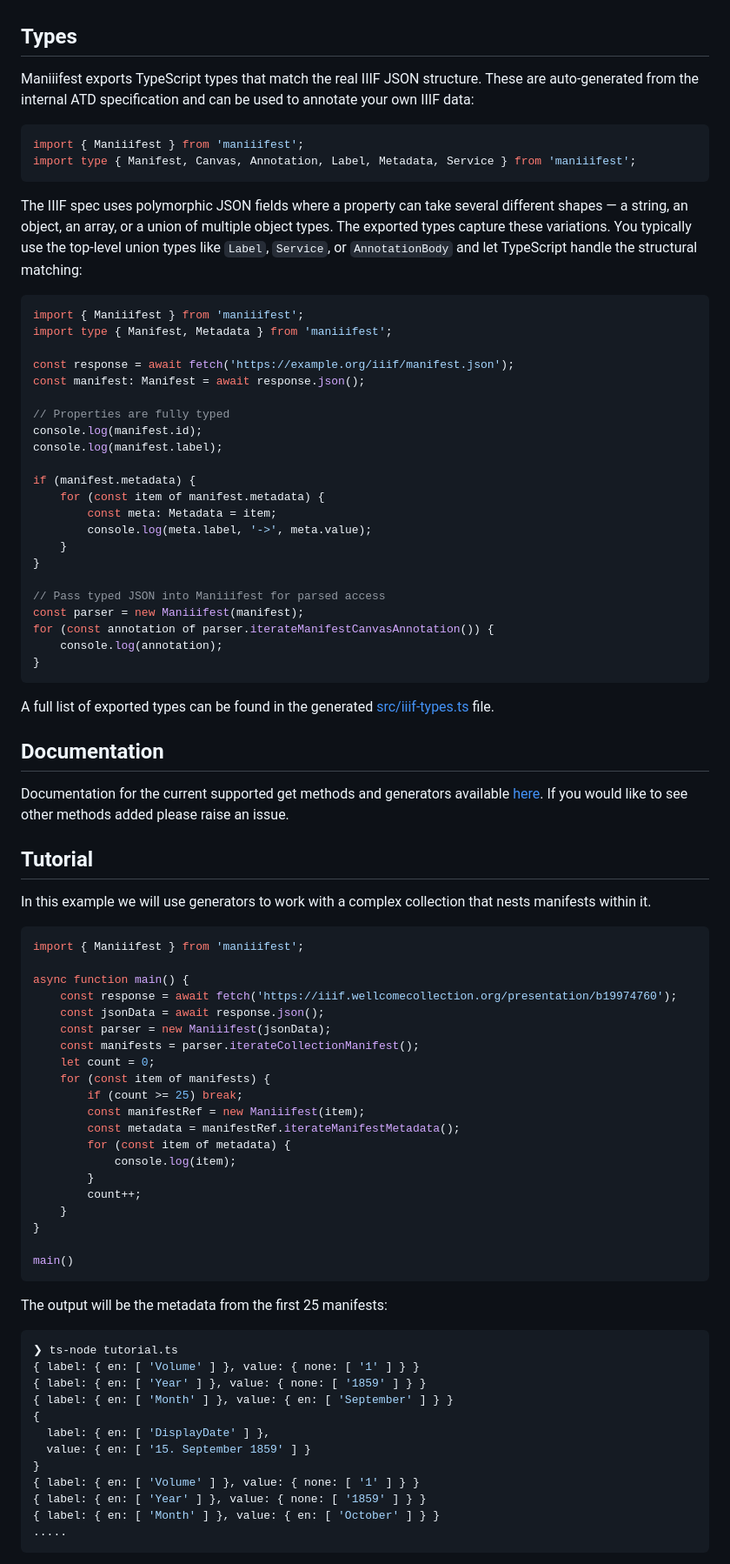
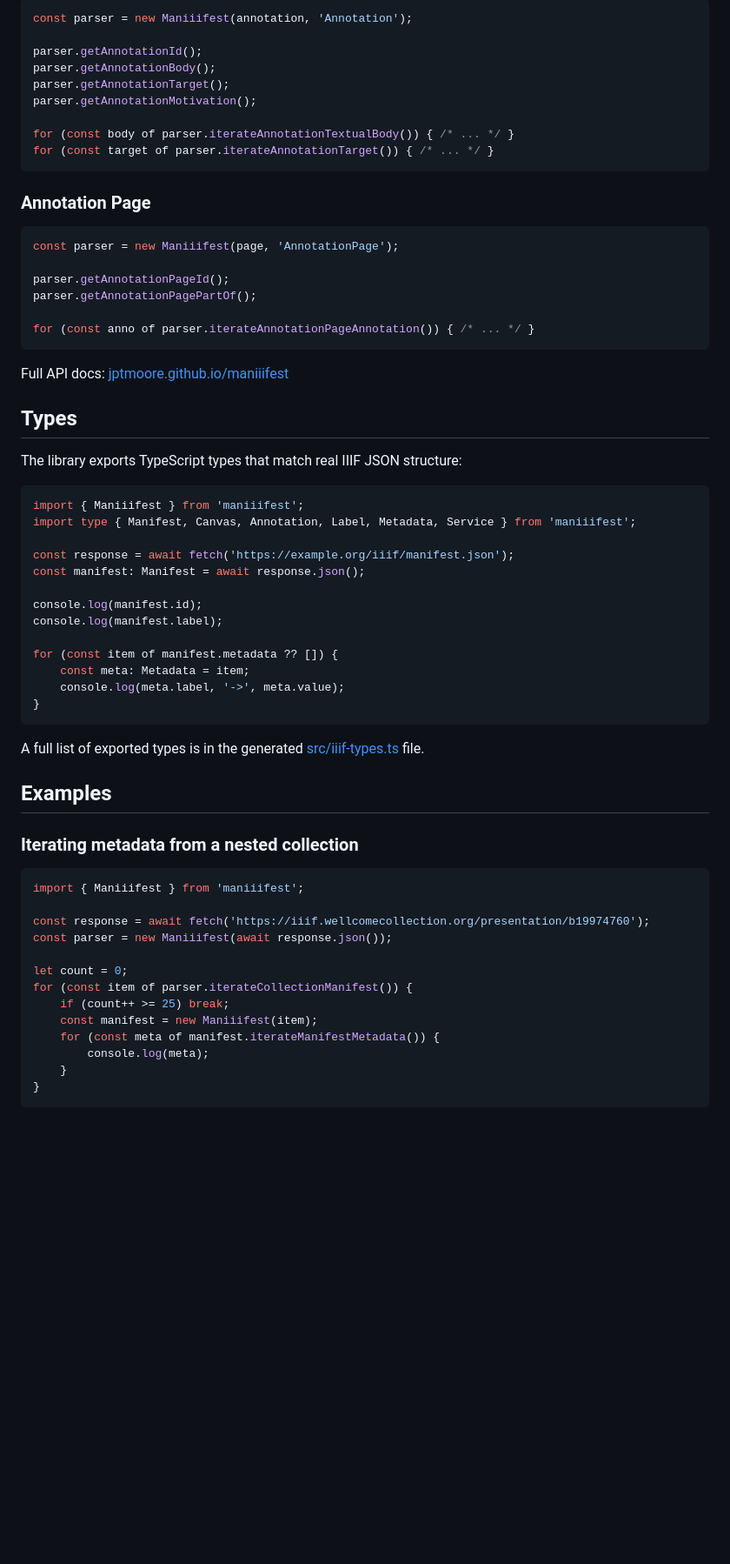
Before and after one commit to jptmoore/maniiifest, a Markdown page: README.md, the part around one of its changes. Shown at 87% size. Rendered like a GitHub page; blank space fills up the shorter version.

````diff
--- a/README.md
+++ b/README.md
@@ -43,87 +89,67 @@ The aim is to support the most relevant subset of the W3C standard as used withi
+```typescript
+const parser = new Maniiifest(annotation, 'Annotation');
+
+parser.getAnnotationId();
+parser.getAnnotationBody();
+parser.getAnnotationTarget();
+parser.getAnnotationMotivation();
+
+for (const body of parser.iterateAnnotationTextualBody()) { /* ... */ }
+for (const target of parser.iterateAnnotationTarget()) { /* ... */ }
+```
+
+### Annotation Page
+
+```typescript
+const parser = new Maniiifest(page, 'AnnotationPage');
+
+parser.getAnnotationPageId();
+parser.getAnnotationPagePartOf();
+
+for (const anno of parser.iterateAnnotationPageAnnotation()) { /* ... */ }
+```
+
+Full API docs: [jptmoore.github.io/maniiifest](https://jptmoore.github.io/maniiifest/classes/Maniiifest.html)
 
 ## Types
 
-Maniiifest exports TypeScript types that match the real IIIF JSON structure. These are auto-generated from the internal ATD specification and can be used to annotate your own IIIF data:
+The library exports TypeScript types that match real IIIF JSON structure:
 
 ```typescript
 import { Maniiifest } from 'maniiifest';
 import type { Manifest, Canvas, Annotation, Label, Metadata, Service } from 'maniiifest';
-```
-
-The IIIF spec uses polymorphic JSON fields where a property can take several different shapes — a string, an object, an array, or a union of multiple object types. The exported types capture these variations. You typically use the top-level union types like `Label`, `Service`, or `AnnotationBody` and let TypeScript handle the structural matching:
-
-```typescript
-import { Maniiifest } from 'maniiifest';
-import type { Manifest, Metadata } from 'maniiifest';
 
 const response = await fetch('https://example.org/iiif/manifest.json');
 const manifest: Manifest = await response.json();
 
-// Properties are fully typed
 console.log(manifest.id);
 console.log(manifest.label);
 
-if (manifest.metadata) {
-    for (const item of manifest.metadata) {
-        const meta: Metadata = item;
-        console.log(meta.label, '->', meta.value);
-    }
-}
-
-// Pass typed JSON into Maniiifest for parsed access
-const parser = new Maniiifest(manifest);
-for (const annotation of parser.iterateManifestCanvasAnnotation()) {
-    console.log(annotation);
+for (const item of manifest.metadata ?? []) {
+    const meta: Metadata = item;
+    console.log(meta.label, '->', meta.value);
 }
 ```
 
-A full list of exported types can be found in the generated [src/iiif-types.ts](src/iiif-types.ts) file.
+A full list of exported types is in the generated [src/iiif-types.ts](src/iiif-types.ts) file.
 
-## Documentation
+## Examples
 
-Documentation for the current supported get methods and generators available [here](https://jptmoore.github.io/maniiifest/classes/Maniiifest.html). If you would like to see other methods added please raise an issue.
-
-
-## Tutorial
-
-In this example we will use generators to work with a complex collection that nests manifests within it.
+### Iterating metadata from a nested collection
 
 ```typescript
 import { Maniiifest } from 'maniiifest';
 
-async function main() {
-    const response = await fetch('https://iiif.wellcomecollection.org/presentation/b19974760');
-    const jsonData = await response.json();
-    const parser = new Maniiifest(jsonData);
-    const manifests = parser.iterateCollectionManifest();
-    let count = 0;
-    for (const item of manifests) {
-        if (count >= 25) break;
-        const manifestRef = new Maniiifest(item);
-        const metadata = manifestRef.iterateManifestMetadata();
-        for (const item of metadata) {
-            console.log(item);
-        }
-        count++;
+const response = await fetch('https://iiif.wellcomecollection.org/presentation/b19974760');
+const parser = new Maniiifest(await response.json());
+
+let count = 0;
+for (const item of parser.iterateCollectionManifest()) {
+    if (count++ >= 25) break;
+    const manifest = new Maniiifest(item);
+    for (const meta of manifest.iterateManifestMetadata()) {
+        console.log(meta);
     }
 }
-
-main()
-```
-The output will be the metadata from the first 25 manifests:
-
-```sh
-❯ ts-node tutorial.ts
-{ label: { en: [ 'Volume' ] }, value: { none: [ '1' ] } }
-{ label: { en: [ 'Year' ] }, value: { none: [ '1859' ] } }
-{ label: { en: [ 'Month' ] }, value: { en: [ 'September' ] } }
-{
-  label: { en: [ 'DisplayDate' ] },
-  value: { en: [ '15. September 1859' ] }
-}
-{ label: { en: [ 'Volume' ] }, value: { none: [ '1' ] } }
-{ label: { en: [ 'Year' ] }, value: { none: [ '1859' ] } }
-{ label: { en: [ 'Month' ] }, value: { en: [ 'October' ] } }
-.....
 ```
 
````
Also changed, not shown: other parts of README.md (+94 -77 lines).
